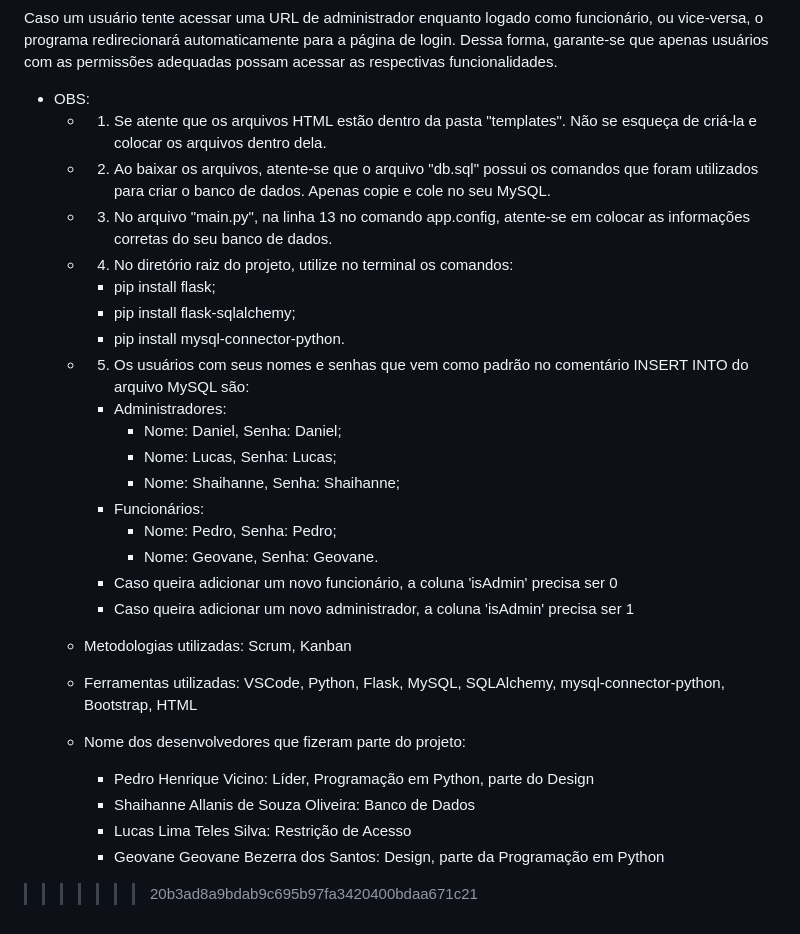
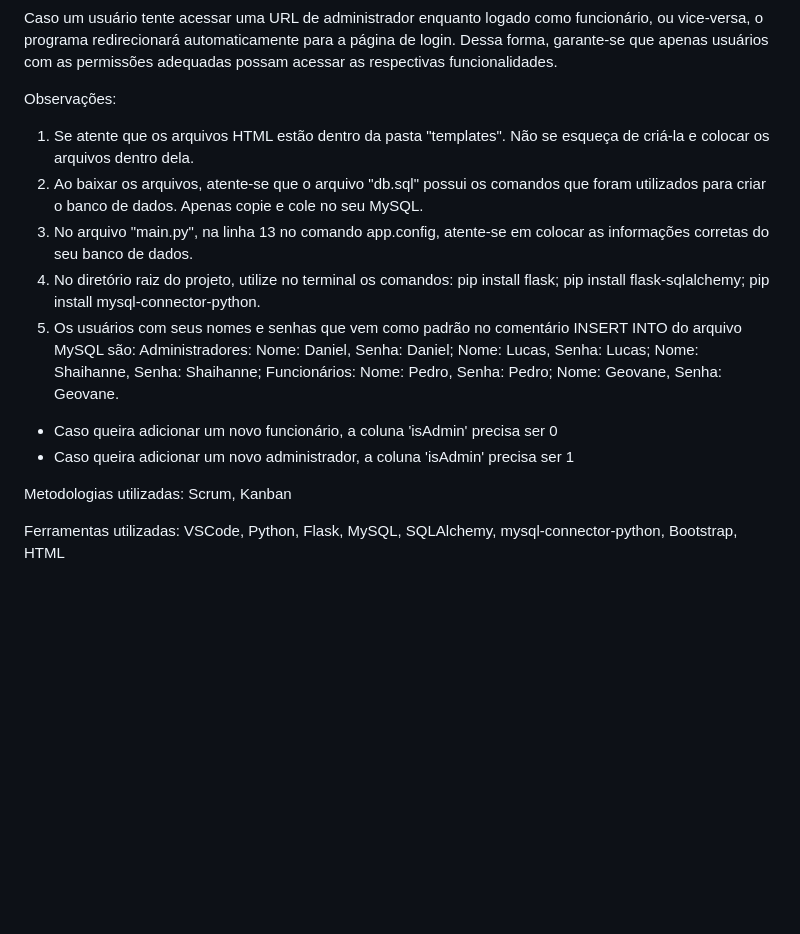
Before and after one commit to pedro-vicino/projetoFlask, a Markdown page: README.md, the part around the change printed below. Rendered like a GitHub page; blank space fills up the shorter version.

Commit message:
Instruções e informações importantes

```diff
--- a/README.md
+++ b/README.md
@@ -39,31 +14,25 @@ Acima da lista, há três botões: "Lista", que redireciona para a lista de bebi
 
 Caso um usuário tente acessar uma URL de administrador enquanto logado como funcionário, ou vice-versa, o programa redirecionará automaticamente para a página de login. Dessa forma, garante-se que apenas usuários com as permissões adequadas possam acessar as respectivas funcionalidades.
 
-- OBS:
-  - 1. Se atente que os arquivos HTML estão dentro da pasta "templates". Não se esqueça de criá-la e colocar os arquivos dentro dela.
-  - 2. Ao baixar os arquivos, atente-se que o arquivo "db.sql" possui os comandos que foram utilizados para criar o banco de dados. Apenas copie e cole no seu MySQL.
-  - 3. No arquivo "main.py", na linha 13 no comando app.config, atente-se em colocar as informações corretas do seu banco de dados.
-  - 4. No diretório raiz do projeto, utilize no terminal os comandos:
-    - pip install flask;
-    - pip install flask-sqlalchemy;
-    - pip install mysql-connector-python.
-  - 5. Os usuários com seus nomes e senhas que vem como padrão no comentário INSERT INTO do arquivo MySQL são:
-    - Administradores:
-      - Nome: Daniel, Senha: Daniel;
-      - Nome: Lucas, Senha: Lucas;
-      - Nome: Shaihanne, Senha: Shaihanne;
-    - Funcionários:
-      - Nome: Pedro, Senha: Pedro;
-      - Nome: Geovane, Senha: Geovane.
-    - Caso queira adicionar um novo funcionário, a coluna 'isAdmin' precisa ser 0
-    - Caso queira adicionar um novo administrador, a coluna 'isAdmin' precisa ser 1
+Observações:
+  1. Se atente que os arquivos HTML estão dentro da pasta "templates". Não se esqueça de criá-la e colocar os arquivos dentro dela.
+  2. Ao baixar os arquivos, atente-se que o arquivo "db.sql" possui os comandos que foram utilizados para criar o banco de dados. Apenas copie e cole no seu MySQL.
+  3. No arquivo "main.py", na linha 13 no comando app.config, atente-se em colocar as informações corretas do seu banco de dados.
+  4. No diretório raiz do projeto, utilize no terminal os comandos:
+    pip install flask;
+    pip install flask-sqlalchemy;
+    pip install mysql-connector-python.
+  5. Os usuários com seus nomes e senhas que vem como padrão no comentário INSERT INTO do arquivo MySQL são:
+  Administradores:
+    Nome: Daniel, Senha: Daniel;
+    Nome: Lucas, Senha: Lucas;
+    Nome: Shaihanne, Senha: Shaihanne;
+  Funcionários:
+    Nome: Pedro, Senha: Pedro;
+    Nome: Geovane, Senha: Geovane.
+  - Caso queira adicionar um novo funcionário, a coluna 'isAdmin' precisa ser 0
+  - Caso queira adicionar um novo administrador, a coluna 'isAdmin' precisa ser 1
 
-  - Metodologias utilizadas: Scrum, Kanban
-  - Ferramentas utilizadas: VSCode, Python, Flask, MySQL, SQLAlchemy, mysql-connector-python, Bootstrap, HTML
+Metodologias utilizadas: Scrum, Kanban
 
-  - Nome dos desenvolvedores que fizeram parte do projeto:
-    - Pedro Henrique Vicino: Líder, Programação em Python, parte do Design
-    - Shaihanne Allanis de Souza Oliveira: Banco de Dados
-    - Lucas Lima Teles Silva: Restrição de Acesso
-    - Geovane Geovane Bezerra dos Santos: Design, parte da Programação em Python
->>>>>>> 20b3ad8a9bdab9c695b97fa3420400bdaa671c21
+Ferramentas utilizadas: VSCode, Python, Flask, MySQL, SQLAlchemy, mysql-connector-python, Bootstrap, HTML
```
Also changed, not shown: other parts of README.md (+6 -31 lines).
